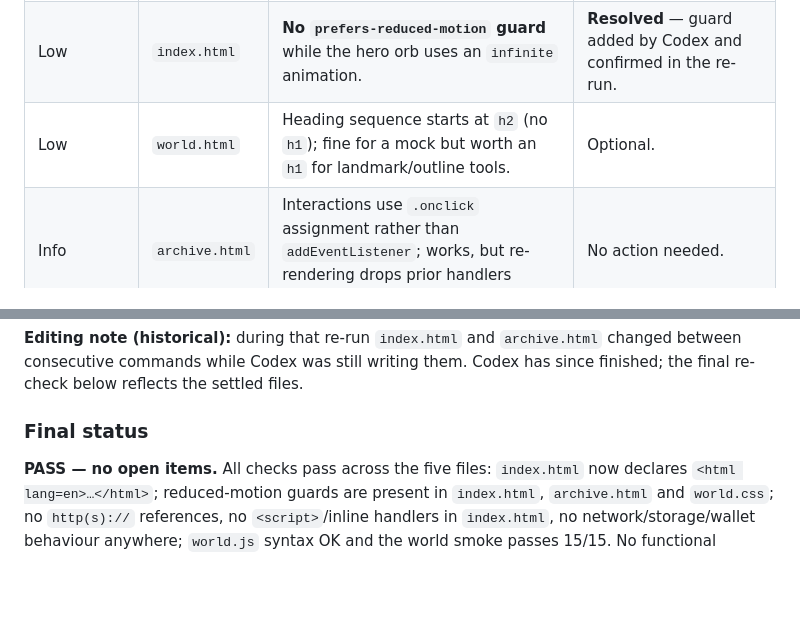
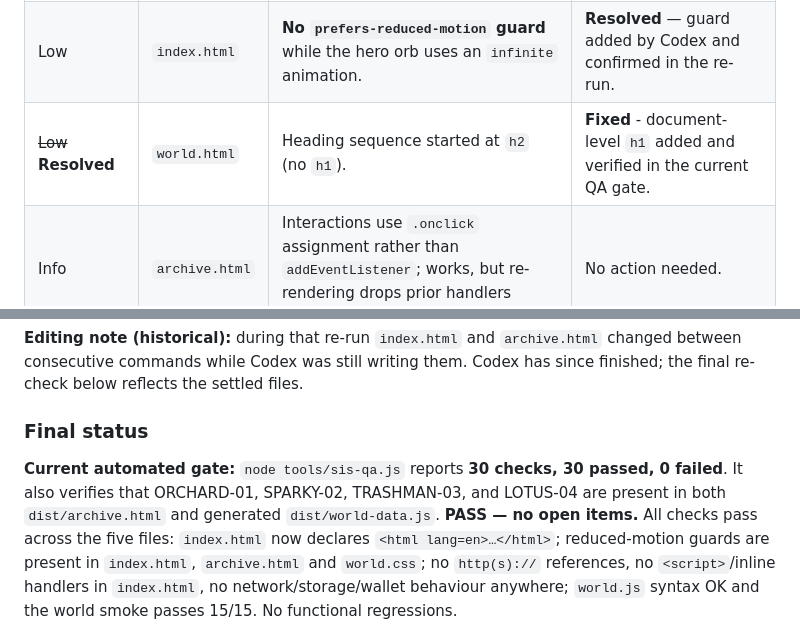
Before and after one commit to Spamman10p/super-intelligent-slave, a Markdown page: SIS-HERMES-QA-HANDOFF.md, 2 parts joined by grey strips. Drawn GitHub-style; blank space fills up the shorter version.

Commit message:
Refresh SIS QA handoff status

```diff
--- a/SIS-HERMES-QA-HANDOFF.md
+++ b/SIS-HERMES-QA-HANDOFF.md
@@ -104,7 +104,7 @@ One pair in the table is **background-vs-background** (`#0c1112` token bg on `#1
 |---|---|---|---|
 | ~~Medium~~ **Resolved** | `index.html` | `lang` was missing (no `<html>` element). | **Fixed** — document now wrapped in `<html lang=en>…</html>` (verified 2026-10-14 09:04). |
 | Low | `index.html` | **No `prefers-reduced-motion` guard** while the hero orb uses an `infinite` animation. | **Resolved** — guard added by Codex and confirmed in the re-run. |
-| Low | `world.html` | Heading sequence starts at `h2` (no `h1`); fine for a mock but worth an `h1` for landmark/outline tools. | Optional. |
+| ~~Low~~ **Resolved** | `world.html` | Heading sequence started at `h2` (no `h1`). | **Fixed** - document-level `h1` added and verified in the current QA gate. |
 | Info | `archive.html` | Interactions use `.onclick` assignment rather than `addEventListener`; works, but re-rendering drops prior handlers (intended here). | No action needed. |
 
 ## Remaining risks / not done
@@ -152,6 +152,7 @@ re-check below reflects the settled files.
 
 ### Final status
 
+**Current automated gate:** `node tools/sis-qa.js` reports **30 checks, 30 passed, 0 failed**. It also verifies that ORCHARD-01, SPARKY-02, TRASHMAN-03, and LOTUS-04 are present in both `dist/archive.html` and generated `dist/world-data.js`.
 **PASS — no open items.** All checks pass across the five files: `index.html` now declares
 `<html lang=en>…</html>`; reduced-motion guards are present in `index.html`, `archive.html` and
 `world.css`; no `http(s)://` references, no `<script>`/inline handlers in `index.html`, no
```
